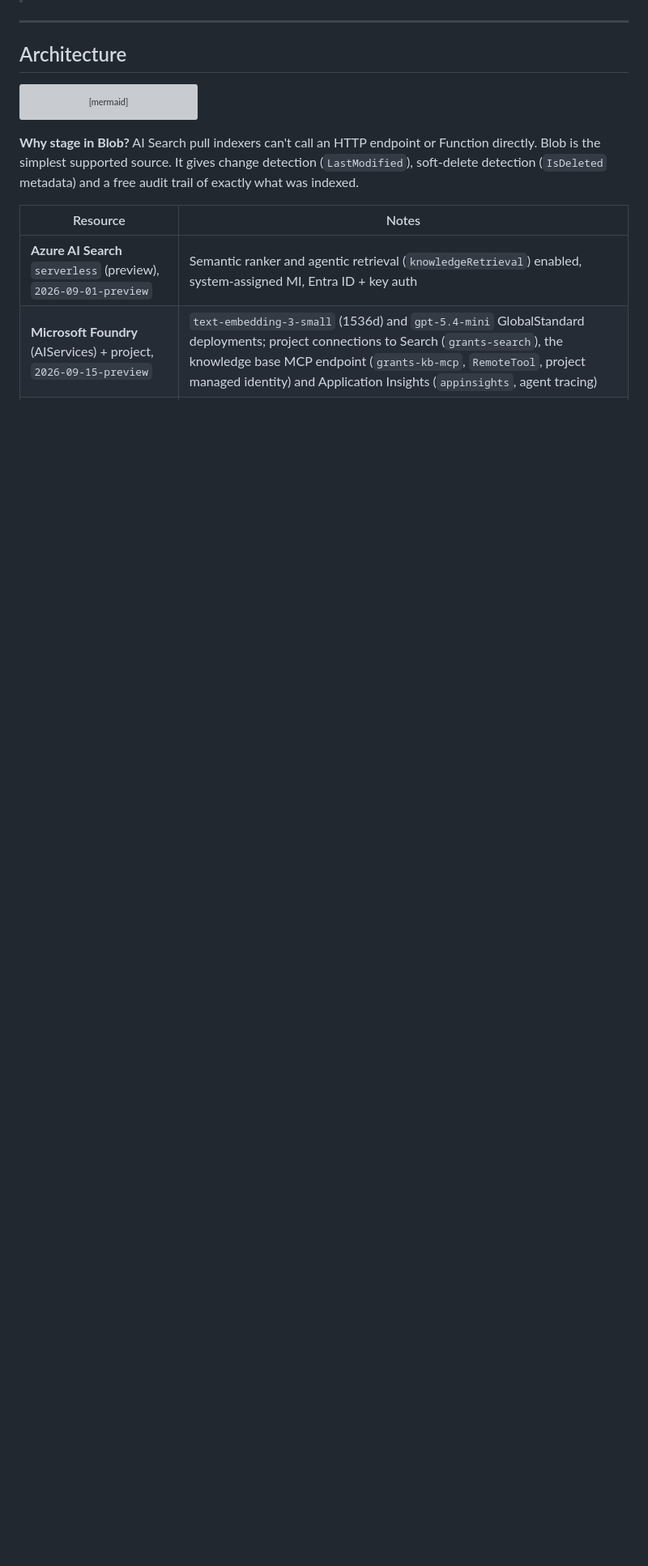
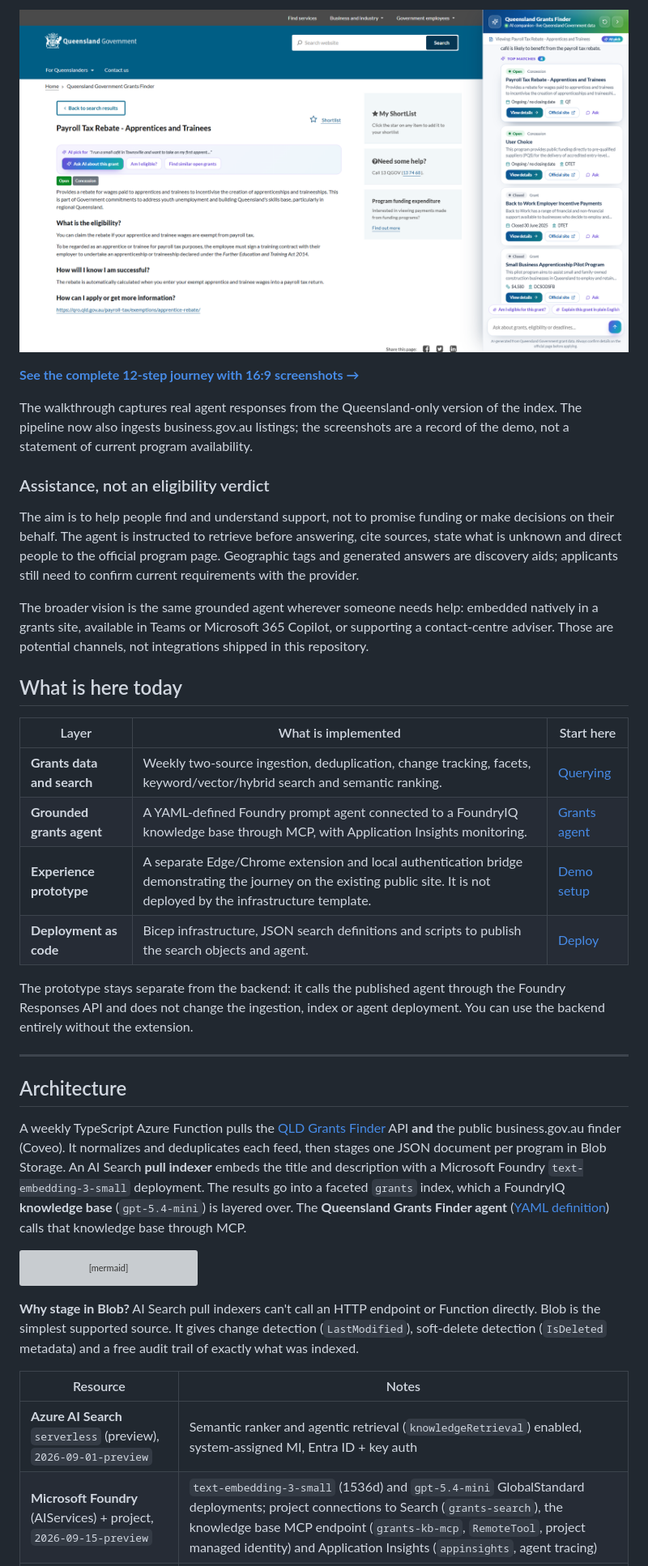
Before and after one commit to olafwrieden/qld-grants-agent, a Markdown page: README.md, the part around one of its changes. Shown at 81% size. Rendered like a GitHub page; blank space fills up the shorter version; grey boxes are pictures that could not be loaded.

````diff
--- a/README.md
+++ b/README.md
@@ -8,7 +41,31 @@ A weekly TypeScript Azure Function pulls the [QLD Grants Finder](https://www.gra
+![Grant detail page with a persistent AI companion, recommended program cards and contextual follow-up questions](demo/grants-finder-extension/screenshots/06-detail-page-ai-pick.png)
+
+**[See the complete 12-step journey with 16:9 screenshots →](demo/grants-finder-extension/JOURNEY.md)**
+
+The walkthrough captures real agent responses from the Queensland-only version of the index. The pipeline now also ingests business.gov.au listings; the screenshots are a record of the demo, not a statement of current program availability.
+
+### Assistance, not an eligibility verdict
+
+The aim is to help people find and understand support, not to promise funding or make decisions on their behalf. The agent is instructed to retrieve before answering, cite sources, state what is unknown and direct people to the official program page. Geographic tags and generated answers are discovery aids; applicants still need to confirm current requirements with the provider.
+
+The broader vision is the same grounded agent wherever someone needs help: embedded natively in a grants site, available in Teams or Microsoft 365 Copilot, or supporting a contact-centre adviser. Those are potential channels, not integrations shipped in this repository.
+
+## What is here today
+
+| Layer | What is implemented | Start here |
+|---|---|---|
+| **Grants data and search** | Weekly two-source ingestion, deduplication, change tracking, facets, keyword/vector/hybrid search and semantic ranking. | [Querying](#querying) |
+| **Grounded grants agent** | A YAML-defined Foundry prompt agent connected to a FoundryIQ knowledge base through MCP, with Application Insights monitoring. | [Grants agent](#grants-agent) |
+| **Experience prototype** | A separate Edge/Chrome extension and local authentication bridge demonstrating the journey on the existing public site. It is not deployed by the infrastructure template. | [Demo setup](demo/grants-finder-extension/README.md) |
+| **Deployment as code** | Bicep infrastructure, JSON search definitions and scripts to publish the search objects and agent. | [Deploy](#deploy) |
+
+The prototype stays separate from the backend: it calls the published agent through the Foundry Responses API and does not change the ingestion, index or agent deployment. You can use the backend entirely without the extension.
 
 ---
 
 ## Architecture
+
+A weekly TypeScript Azure Function pulls the [QLD Grants Finder](https://www.grants.services.qld.gov.au/) API **and** the public business.gov.au finder (Coveo). It normalizes and deduplicates each feed, then stages one JSON document per program in Blob Storage. An AI Search **pull indexer** embeds the title and description with a Microsoft Foundry `text-embedding-3-small` deployment. The results go into a faceted `grants` index, which a FoundryIQ **knowledge base** (`gpt-5.4-mini`) is layered over. The **Queensland Grants Finder agent** ([YAML definition](agents/grants-agent.yaml)) calls that knowledge base through MCP.
 
 ```mermaid
 flowchart LR
````
Also changed, not shown: other parts of README.md (+39 -5 lines).
